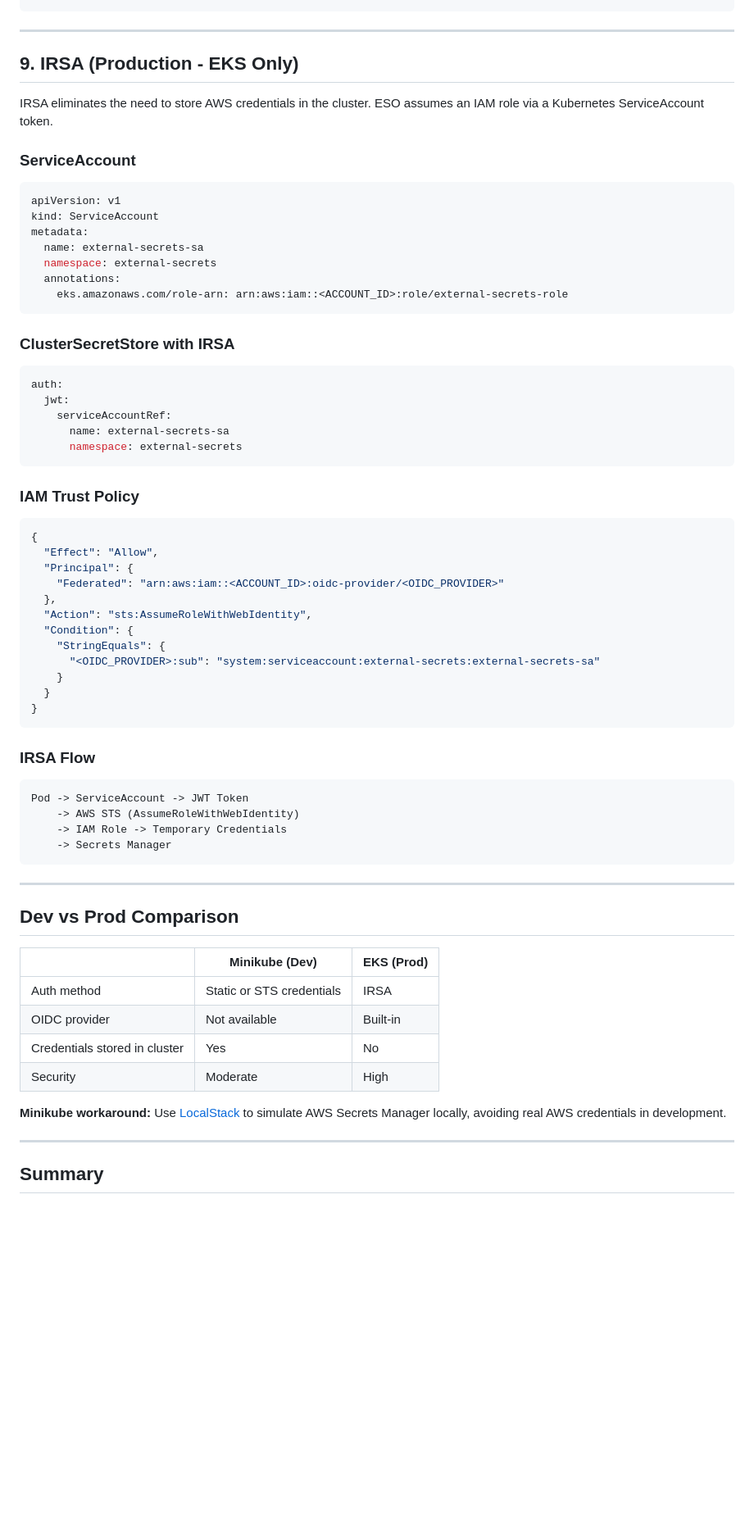
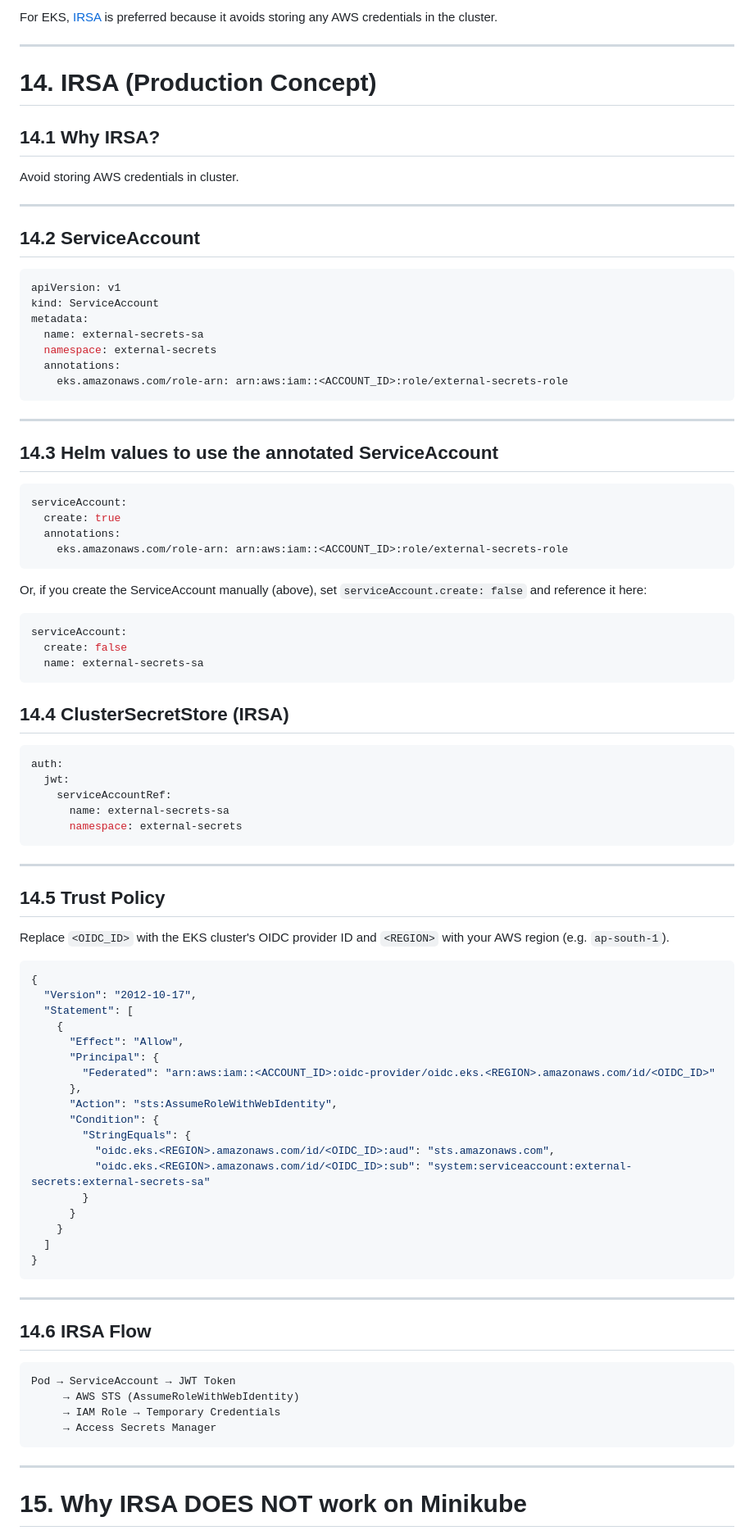
Before and after one commit to milindsidhu/cloud-infra-lab, a Markdown page: ESO - External Secret Operator/notes.md, the part around one of its changes. Shown at 82% size. Rendered like a GitHub page; blank space fills up the shorter version.

````diff
--- a/ESO - External Secret Operator/notes.md
+++ b/ESO - External Secret Operator/notes.md
@@ -219,12 +351,19 @@ auth:
 ```
+
+For EKS, [IRSA](#14-irsa-production-concept) is preferred because it avoids storing any AWS credentials
+in the cluster.
 
 ---
 
-## 9. IRSA (Production - EKS Only)
+# 14. IRSA (Production Concept)
 
-IRSA eliminates the need to store AWS credentials in the cluster. ESO assumes an IAM role via a Kubernetes ServiceAccount token.
+## 14.1 Why IRSA?
 
-### ServiceAccount
+Avoid storing AWS credentials in cluster.
+
+---
+
+## 14.2 ServiceAccount
 
 ```yaml
 apiVersion: v1
@@ -236,7 +375,27 @@ metadata:
     eks.amazonaws.com/role-arn: arn:aws:iam::<ACCOUNT_ID>:role/external-secrets-role
 ```
 
-### ClusterSecretStore with IRSA
+---
+
+## 14.3 Helm values to use the annotated ServiceAccount
+
+```yaml
+serviceAccount:
+  create: true
+  annotations:
+    eks.amazonaws.com/role-arn: arn:aws:iam::<ACCOUNT_ID>:role/external-secrets-role
+```
+
+Or, if you create the ServiceAccount manually (above), set `serviceAccount.create: false`
+and reference it here:
+
+```yaml
+serviceAccount:
+  create: false
+  name: external-secrets-sa
+```
+
+## 14.4 ClusterSecretStore (IRSA)
 
 ```yaml
 auth:
@@ -246,46 +405,46 @@ auth:
       namespace: external-secrets
 ```
 
-### IAM Trust Policy
+---
+
+## 14.5 Trust Policy
+
+Replace `<OIDC_ID>` with the EKS cluster's OIDC provider ID and `<REGION>` with
+your AWS region (e.g. `ap-south-1`).
 
 ```json
 {
-  "Effect": "Allow",
-  "Principal": {
-    "Federated": "arn:aws:iam::<ACCOUNT_ID>:oidc-provider/<OIDC_PROVIDER>"
-  },
-  "Action": "sts:AssumeRoleWithWebIdentity",
-  "Condition": {
-    "StringEquals": {
-      "<OIDC_PROVIDER>:sub": "system:serviceaccount:external-secrets:external-secrets-sa"
+  "Version": "2012-10-17",
+  "Statement": [
+    {
+      "Effect": "Allow",
+      "Principal": {
+        "Federated": "arn:aws:iam::<ACCOUNT_ID>:oidc-provider/oidc.eks.<REGION>.amazonaws.com/id/<OIDC_ID>"
+      },
+      "Action": "sts:AssumeRoleWithWebIdentity",
+      "Condition": {
+        "StringEquals": {
+          "oidc.eks.<REGION>.amazonaws.com/id/<OIDC_ID>:aud": "sts.amazonaws.com",
+          "oidc.eks.<REGION>.amazonaws.com/id/<OIDC_ID>:sub": "system:serviceaccount:external-secrets:external-secrets-sa"
+        }
+      }
     }
-  }
+  ]
 }
-```
-
-### IRSA Flow
-
-```
-Pod -> ServiceAccount -> JWT Token
-    -> AWS STS (AssumeRoleWithWebIdentity)
-    -> IAM Role -> Temporary Credentials
-    -> Secrets Manager
 ```
 
 ---
 
-## Dev vs Prod Comparison
+## 14.6 IRSA Flow
 
-| | Minikube (Dev) | EKS (Prod) |
-|---|---|---|
-| Auth method | Static or STS credentials | IRSA |
-| OIDC provider | Not available | Built-in |
-| Credentials stored in cluster | Yes | No |
-| Security | Moderate | High |
-
-**Minikube workaround:** Use [LocalStack](https://localstack.cloud) to simulate AWS Secrets Manager locally, avoiding real AWS credentials in development.
+```
+Pod → ServiceAccount → JWT Token
+     → AWS STS (AssumeRoleWithWebIdentity)
+     → IAM Role → Temporary Credentials
+     → Access Secrets Manager
+```
 
 ---
 
-## Summary
+# 15. Why IRSA DOES NOT work on Minikube
 
````
Also changed, not shown: other parts of ESO - External Secret Operator/notes.md (+241 -81 lines).
